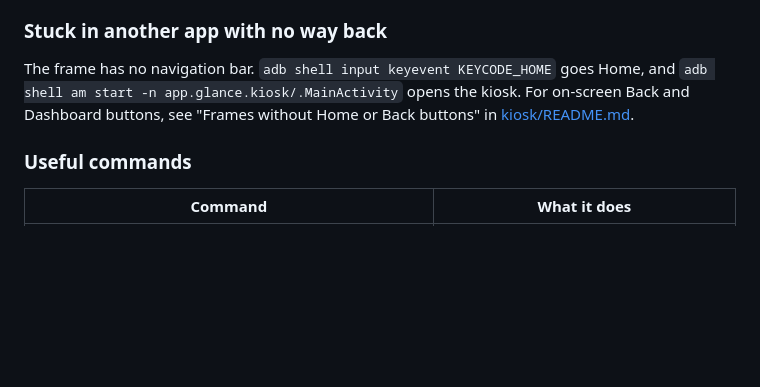
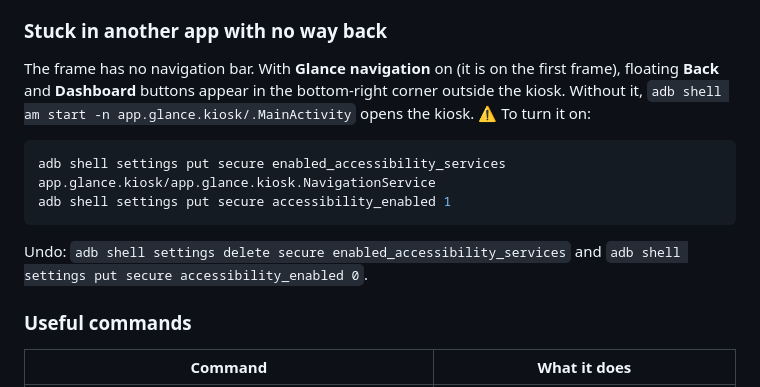
Before and after one commit to VenkatKandhipati/glance, a Markdown page: docs/connect-the-frame.md, the part around the change. Rendered like a GitHub page; blank space fills up the shorter version.

````diff
--- a/docs/connect-the-frame.md
+++ b/docs/connect-the-frame.md
@@ -414,9 +414,17 @@ check **Settings → Date & time → Automatic date & time** is on.
 
 ### Stuck in another app with no way back
 
-The frame has no navigation bar. `adb shell input keyevent KEYCODE_HOME` goes Home, and
-`adb shell am start -n app.glance.kiosk/.MainActivity` opens the kiosk. For on-screen Back and
-Dashboard buttons, see "Frames without Home or Back buttons" in [kiosk/README.md](../kiosk/README.md).
+The frame has no navigation bar. With **Glance navigation** on (it is on the first frame), floating
+**Back** and **Dashboard** buttons appear in the bottom-right corner outside the kiosk. Without it,
+`adb shell am start -n app.glance.kiosk/.MainActivity` opens the kiosk. ⚠️ To turn it on:
+
+```sh
+adb shell settings put secure enabled_accessibility_services app.glance.kiosk/app.glance.kiosk.NavigationService
+adb shell settings put secure accessibility_enabled 1
+```
+
+Undo: `adb shell settings delete secure enabled_accessibility_services` and
+`adb shell settings put secure accessibility_enabled 0`.
 
 ### Useful commands
 
````
Also changed, not shown: docs/frame.md (+5 -1 lines), docs/roadmap.md (+3 -2 lines).
